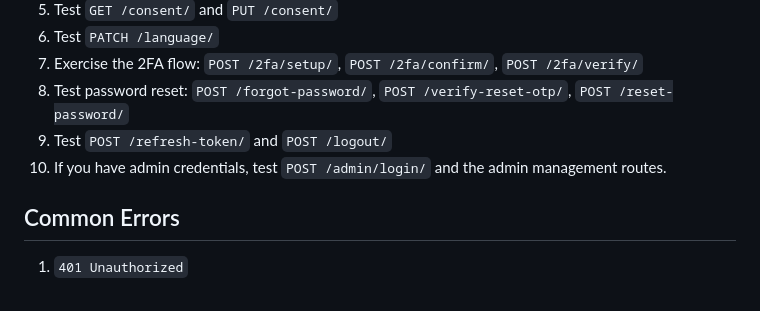
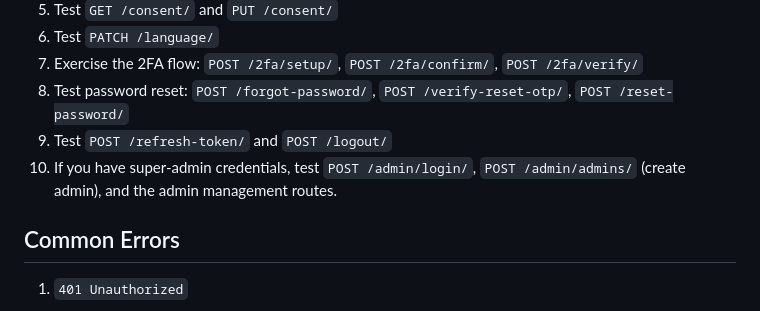
Before and after one commit to justinmcneal/Capstone_Backend, a Markdown page: docs/ACCOUNTS_TESTING_GUIDE.md, the part around the change. Drawn GitHub-style.

```diff
--- a/docs/ACCOUNTS_TESTING_GUIDE.md
+++ b/docs/ACCOUNTS_TESTING_GUIDE.md
@@ -269,7 +269,7 @@ Content-Type: application/json
 7. Exercise the 2FA flow: `POST /2fa/setup/`, `POST /2fa/confirm/`, `POST /2fa/verify/`
 8. Test password reset: `POST /forgot-password/`, `POST /verify-reset-otp/`, `POST /reset-password/`
 9. Test `POST /refresh-token/` and `POST /logout/`
-10. If you have admin credentials, test `POST /admin/login/` and the admin management routes.
+10. If you have super-admin credentials, test `POST /admin/login/`, `POST /admin/admins/` (create admin), and the admin management routes.
 
 ## Common Errors
 1. `401 Unauthorized`
```
